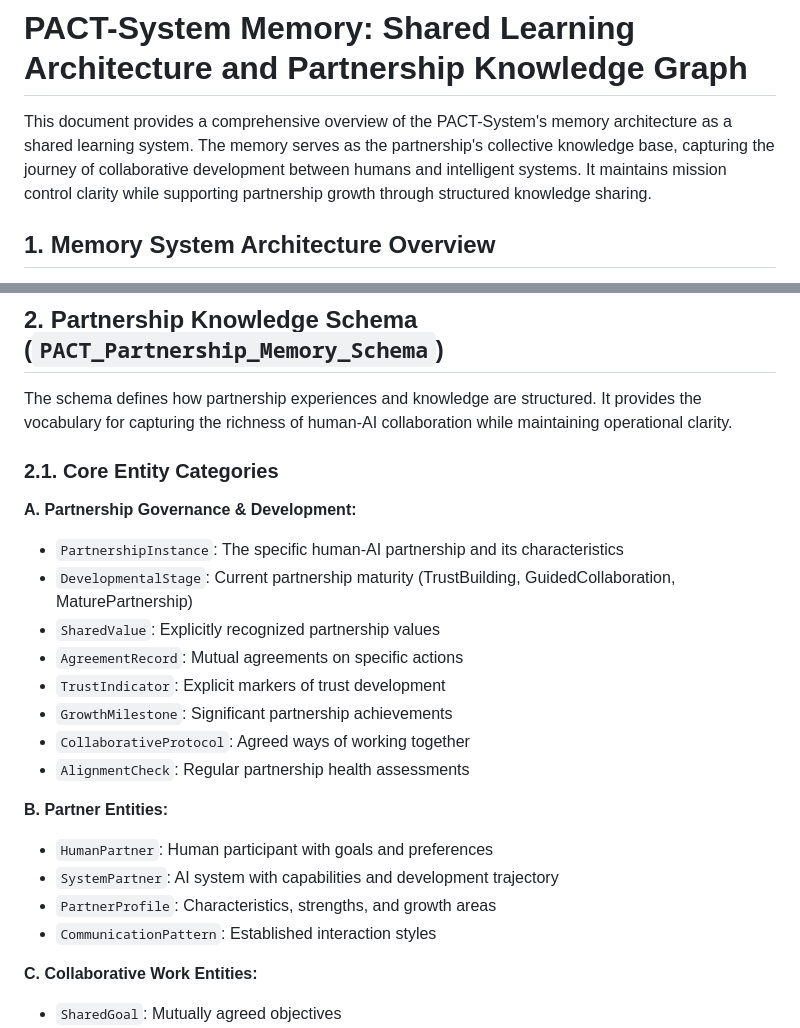
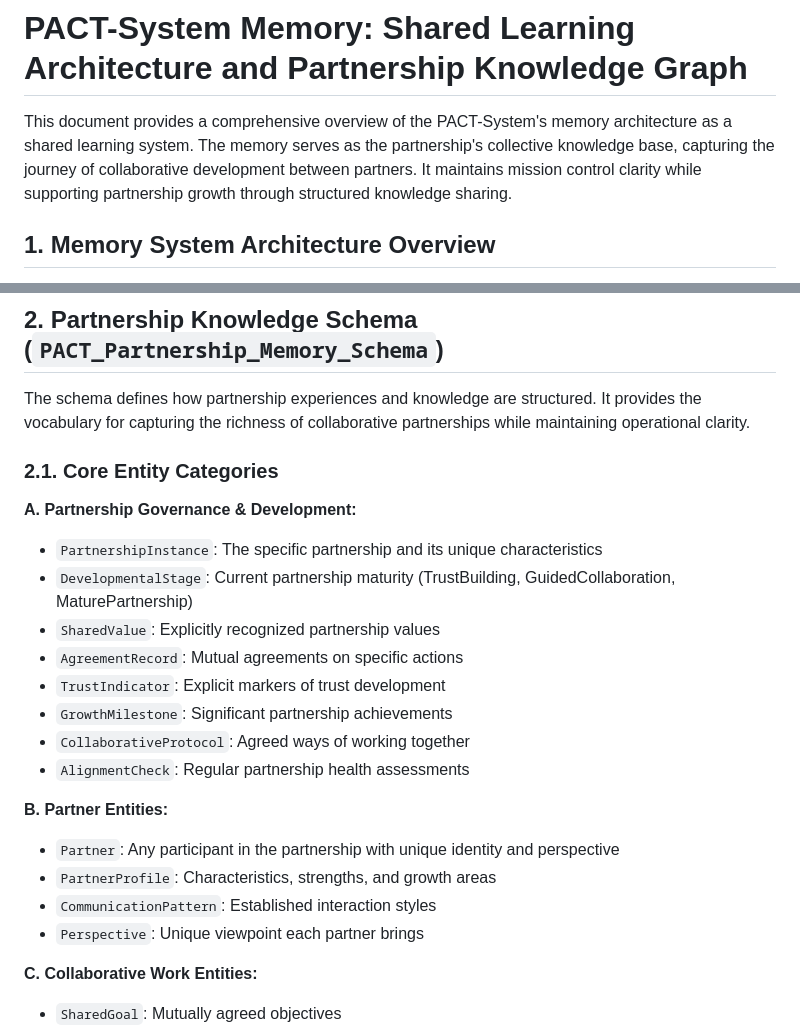
Before and after one commit to jaesharp/pact-s, a Markdown page: memory/README.md, 2 parts joined by grey strips. Rendered like a GitHub page.

Commit message:
Remove artificial partner distinctions from memory schema
- Replace 'HumanPartner' and 'SystemPartner' with generic 'Partner' entity
- Remove all references to 'human-AI' collaboration
- Focus on partners as equals with unique perspectives
- Maintain operational clarity without creating hierarchies

Co-authored-by: J Lynn <j@is-a.prompt-critical.engineer>
Co-authored-by: Claude Opus v4 20250514.Code <claude-opus-4-20250514.code@is-a.thynker.at.thynker.institute>

```diff
--- a/memory/README.md
+++ b/memory/README.md
@@ -1,6 +1,6 @@
 # PACT-System Memory: Shared Learning Architecture and Partnership Knowledge Graph
 
-This document provides a comprehensive overview of the PACT-System's memory architecture as a shared learning system. The memory serves as the partnership's collective knowledge base, capturing the journey of collaborative development between humans and intelligent systems. It maintains mission control clarity while supporting partnership growth through structured knowledge sharing.
+This document provides a comprehensive overview of the PACT-System's memory architecture as a shared learning system. The memory serves as the partnership's collective knowledge base, capturing the journey of collaborative development between partners. It maintains mission control clarity while supporting partnership growth through structured knowledge sharing.
 
 ## 1. Memory System Architecture Overview
 
@@ -104,12 +104,12 @@ Visual representations help partners understand their shared journey:
 
 ## 2. Partnership Knowledge Schema (`PACT_Partnership_Memory_Schema`)
 
-The schema defines how partnership experiences and knowledge are structured. It provides the vocabulary for capturing the richness of human-AI collaboration while maintaining operational clarity.
+The schema defines how partnership experiences and knowledge are structured. It provides the vocabulary for capturing the richness of collaborative partnerships while maintaining operational clarity.
 
 ### 2.1. Core Entity Categories
 
 **A. Partnership Governance & Development:**
-*   `PartnershipInstance`: The specific human-AI partnership and its characteristics
+*   `PartnershipInstance`: The specific partnership and its unique characteristics
 *   `DevelopmentalStage`: Current partnership maturity (TrustBuilding, GuidedCollaboration, MaturePartnership)
 *   `SharedValue`: Explicitly recognized partnership values
 *   `AgreementRecord`: Mutual agreements on specific actions
@@ -119,10 +119,10 @@ The schema defines how partnership experiences and knowledge are structured. It
 *   `AlignmentCheck`: Regular partnership health assessments
 
 **B. Partner Entities:**
-*   `HumanPartner`: Human participant with goals and preferences
-*   `SystemPartner`: AI system with capabilities and development trajectory
+*   `Partner`: Any participant in the partnership with unique identity and perspective
 *   `PartnerProfile`: Characteristics, strengths, and growth areas
 *   `CommunicationPattern`: Established interaction styles
+*   `Perspective`: Unique viewpoint each partner brings
 
 **C. Collaborative Work Entities:**
 *   `SharedGoal`: Mutually agreed objectives
```
